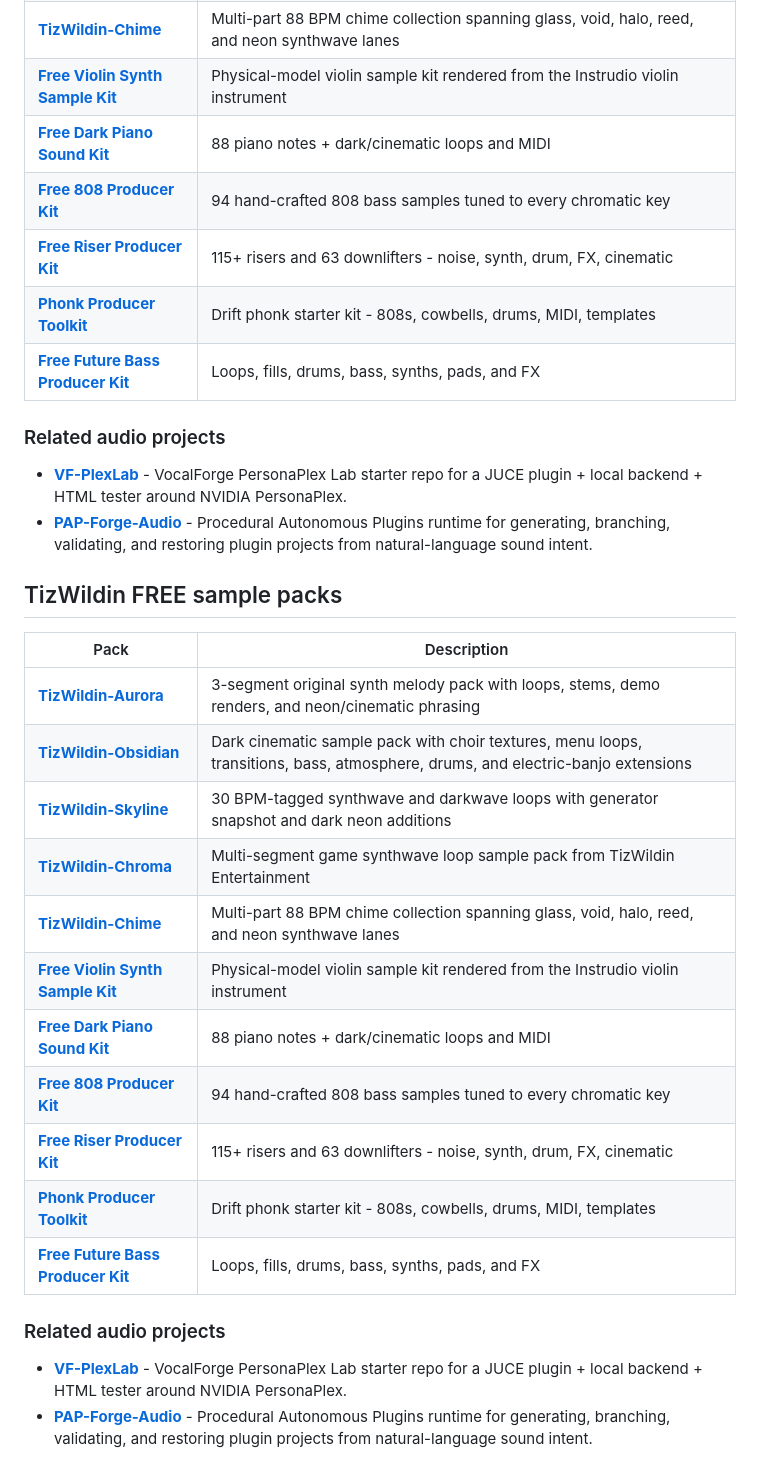
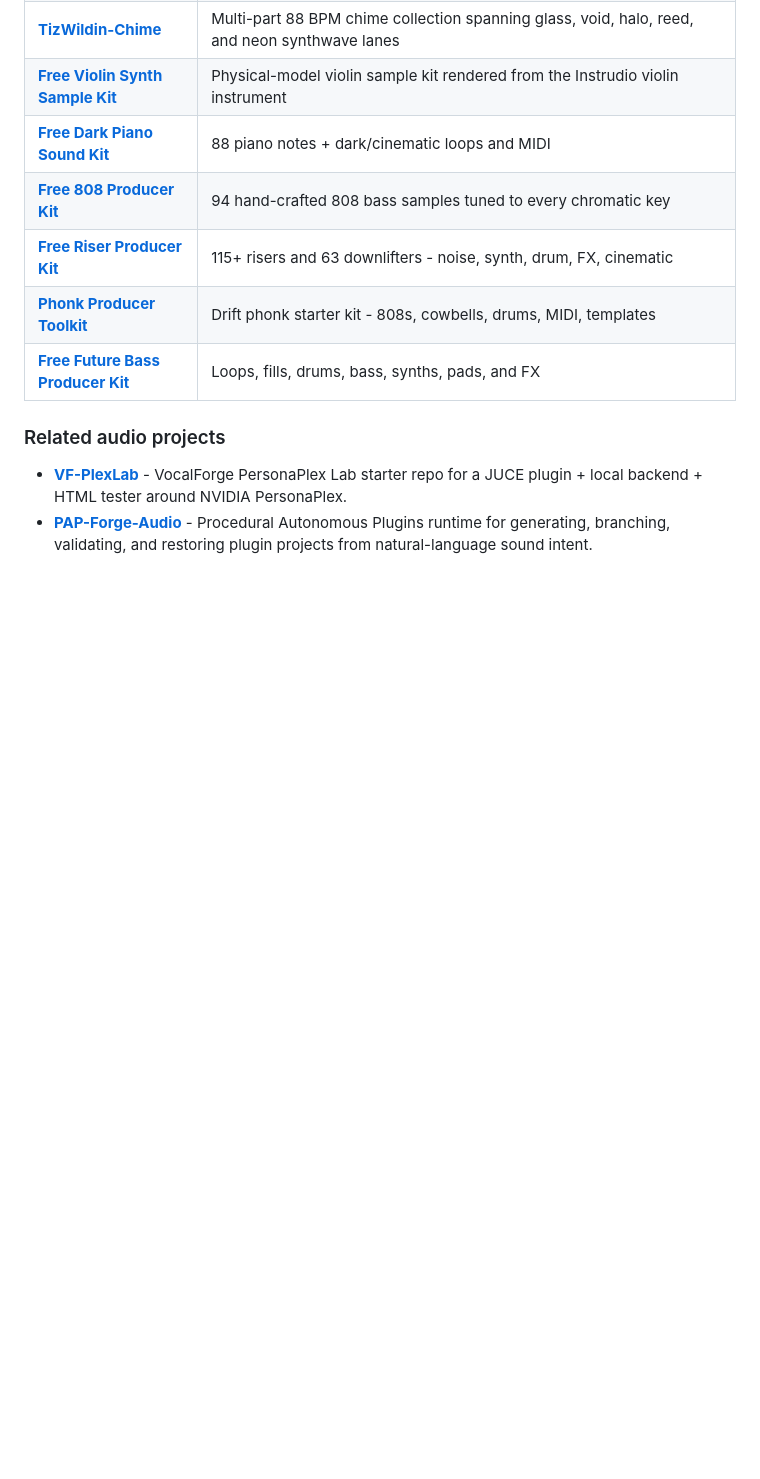
Before and after one commit to GareBear99/Instrudio, a Markdown page: README.md, the part around the change. GitHub-like rendering; blank space fills up the shorter version.

Commit message:
README: dedupe duplicate TizWildin FREE sample packs section
The sample-packs table + Related audio projects block appeared twice
at the bottom of the README. Kept the first copy (which is also the
anchor target for the top-banner 'Free Packs & Samples' jump link)
and removed the verbatim duplicate.

Co-Authored-By: Oz <oz-agent@warp.dev>

```diff
--- a/README.md
+++ b/README.md
@@ -141,23 +141,3 @@ Instrudio_v2/
 ### Related audio projects
 - [**VF-PlexLab**](https://github.com/GareBear99/VF-PlexLab) - VocalForge PersonaPlex Lab starter repo for a JUCE plugin + local backend + HTML tester around NVIDIA PersonaPlex.
 - [**PAP-Forge-Audio**](https://github.com/GareBear99/PAP-Forge-Audio) - Procedural Autonomous Plugins runtime for generating, branching, validating, and restoring plugin projects from natural-language sound intent.
-
-## TizWildin FREE sample packs
-
-| Pack | Description |
-|------|-------------|
-| [**TizWildin-Aurora**](https://github.com/GareBear99/TizWildin-Aurora) | 3-segment original synth melody pack with loops, stems, demo renders, and neon/cinematic phrasing |
-| [**TizWildin-Obsidian**](https://github.com/GareBear99/TizWildin-Obsidian) | Dark cinematic sample pack with choir textures, menu loops, transitions, bass, atmosphere, drums, and electric-banjo extensions |
-| [**TizWildin-Skyline**](https://github.com/GareBear99/TizWildin-Skyline) | 30 BPM-tagged synthwave and darkwave loops with generator snapshot and dark neon additions |
-| [**TizWildin-Chroma**](https://github.com/GareBear99/TizWildin-Chroma) | Multi-segment game synthwave loop sample pack from TizWildin Entertainment |
-| [**TizWildin-Chime**](https://github.com/GareBear99/TizWildin-Chime) | Multi-part 88 BPM chime collection spanning glass, void, halo, reed, and neon synthwave lanes |
-| [**Free Violin Synth Sample Kit**](https://github.com/GareBear99/Free-Violin-Synth-Sample-Kit) | Physical-model violin sample kit rendered from the Instrudio violin instrument |
-| [**Free Dark Piano Sound Kit**](https://github.com/GareBear99/Free-Dark-Piano-Sound-Kit) | 88 piano notes + dark/cinematic loops and MIDI |
-| [**Free 808 Producer Kit**](https://github.com/GareBear99/Free-808-Producer-Kit) | 94 hand-crafted 808 bass samples tuned to every chromatic key |
-| [**Free Riser Producer Kit**](https://github.com/GareBear99/Free-Riser-Producer-Kit) | 115+ risers and 63 downlifters - noise, synth, drum, FX, cinematic |
-| [**Phonk Producer Toolkit**](https://github.com/GareBear99/Phonk_Producer_Toolkit) | Drift phonk starter kit - 808s, cowbells, drums, MIDI, templates |
-| [**Free Future Bass Producer Kit**](https://github.com/GareBear99/Free-Future-Bass-Producer-Kit) | Loops, fills, drums, bass, synths, pads, and FX |
-
-### Related audio projects
-- [**VF-PlexLab**](https://github.com/GareBear99/VF-PlexLab) - VocalForge PersonaPlex Lab starter repo for a JUCE plugin + local backend + HTML tester around NVIDIA PersonaPlex.
-- [**PAP-Forge-Audio**](https://github.com/GareBear99/PAP-Forge-Audio) - Procedural Autonomous Plugins runtime for generating, branching, validating, and restoring plugin projects from natural-language sound intent.
```
